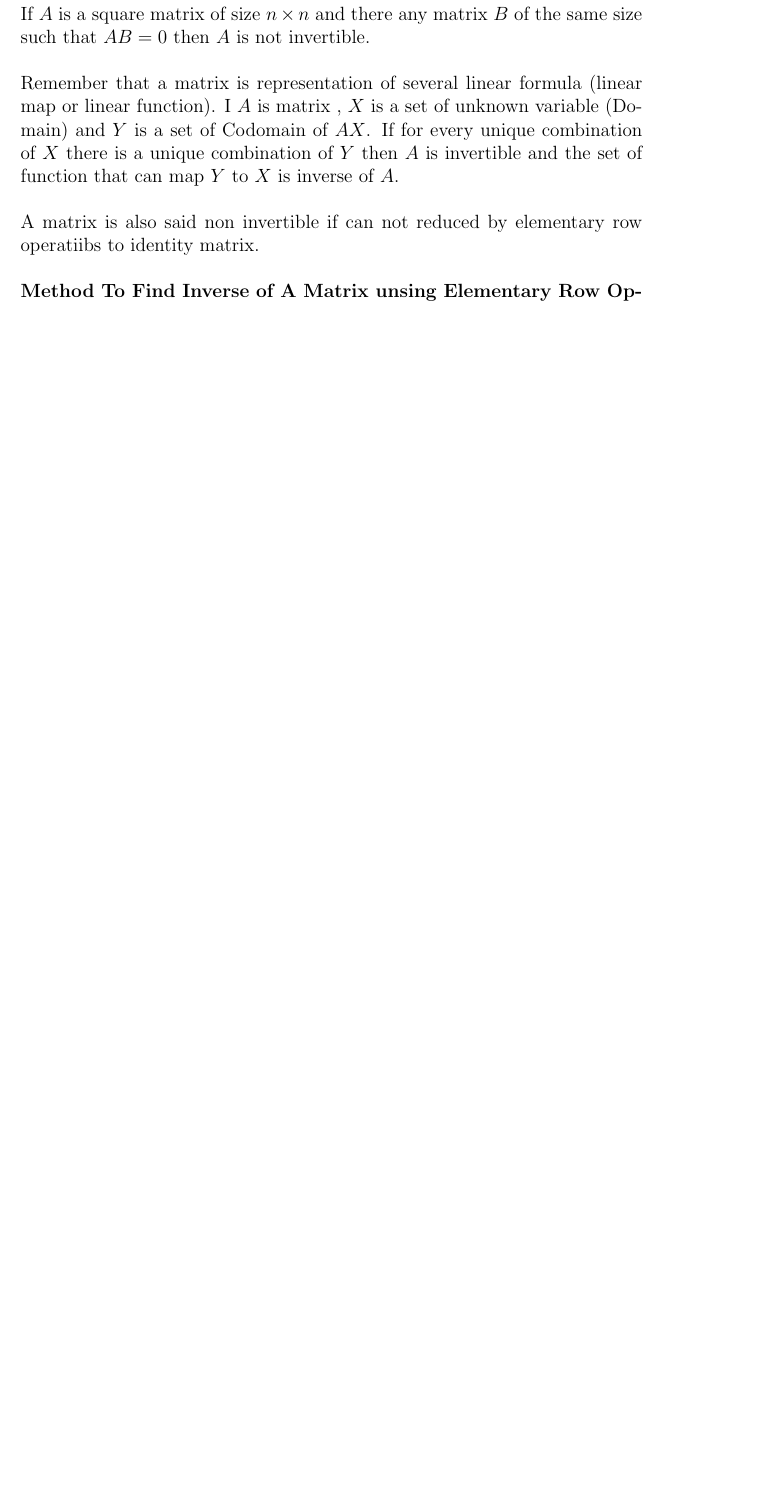
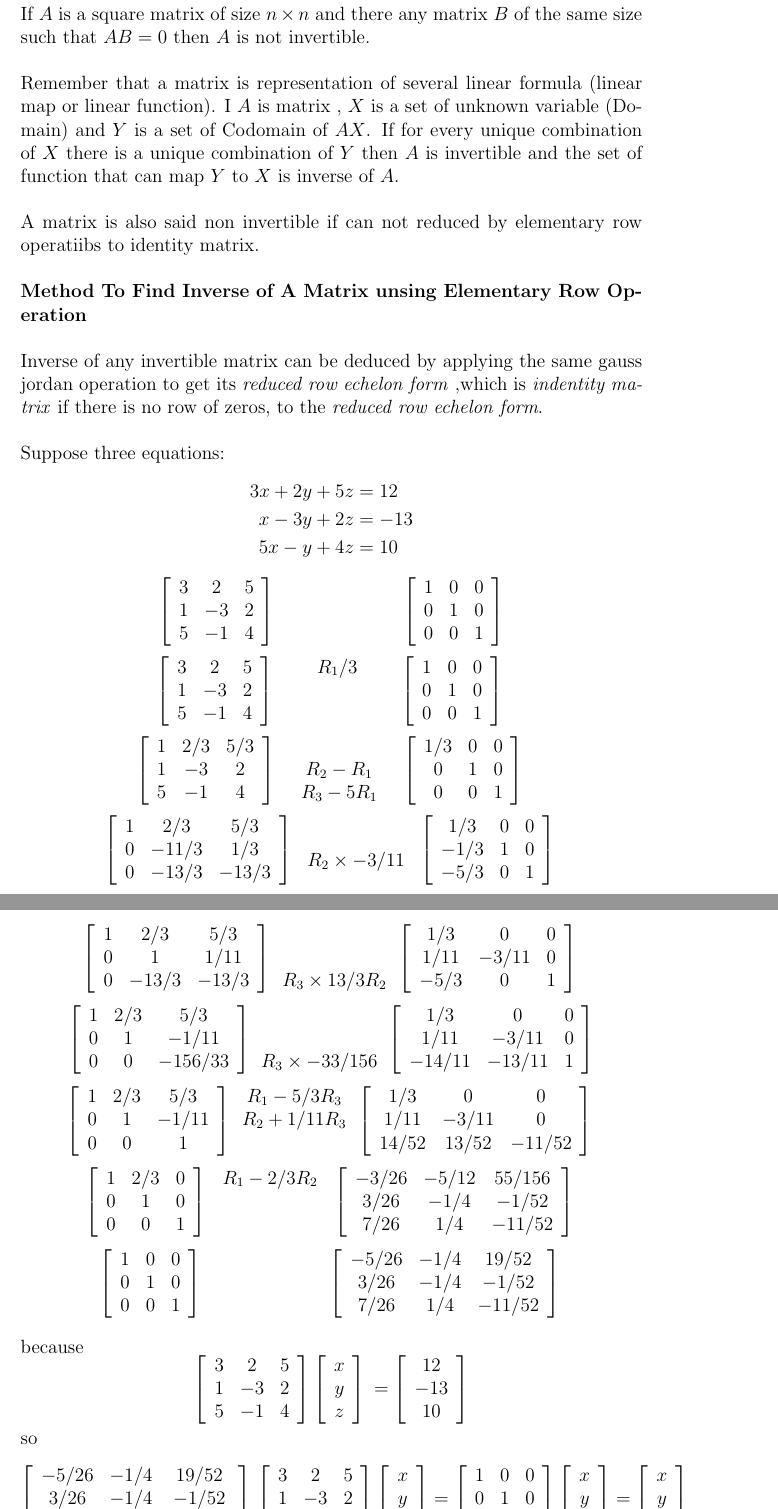
Before and after one commit to tjiptomangun/realistic_ray_tracing_doodle, a LaTeX document (notes/vectors.tex): part of page 14 of 15 before the commit and two parts of pages 14 and 15 of 16 after it, the two joined at a grey line, cut so that both start at the same text, the shorter picture padded with empty space. Compiled offline with pdfLaTeX.

Commit message:
(notes-inverse) : proof

```diff
--- a/notes/vectors.tex
+++ b/notes/vectors.tex
@@ -997,4 +997,325 @@ A matrix is also said non invertible if can not reduced by elementary row operat
 \\
 \\
 \textbf{Method To Find Inverse of A Matrix unsing Elementary Row Operation}
+%https://www.mathsisfun.com/algebra/matrix-inverse-row-operations-gauss-jordan.html
 \\
+\\
+Inverse of any invertible matrix can be deduced by applying the same gauss jordan operation
+to get its \textit{reduced row echelon form} ,which is \textit{indentity matrix}
+if there is no row of zeros,
+to the \textit{reduced row echelon form}.
+\\
+\\
+Suppose three equations:
+\begin{align*}
+3x + 2y + 5z &= 12\\
+x - 3y + 2z &= -13\\
+5x - y + 4z &= 10
+\end{align*}
+\[
+\left[{
+\begin{array}{ccc}
+3 & 2 & 5 \\
+1 & -3 & 2 \\
+5 & -1 & 4
+\end{array}
+}
+\right]
+\begin{array}{ccc}
+\ \ \ \ \ \ \ \ \ \ \ \ \ \ \ \ \  \\
+\ \ \ \ \ \ \ \ \ \ \ \ \ \ \ \ \  \\
+\ \ \ \ \ \ \ \ \ \ \ \ \ \ \ \ \
+\end{array}
+\left[{
+\begin{array}{ccc}
+1 & 0 & 0\\
+0 & 1 & 0\\
+0 & 0 & 1
+\end{array}
+}
+\right]
+\]
+\[
+\left[{
+\begin{array}{ccc}
+3 & 2 & 5 \\
+1 & -3 & 2 \\
+5 & -1 & 4
+\end{array}
+}
+\right]
+\begin{array}{ccc}
+R_1/3 \\
+\ \ \ \ \ \ \ \ \ \ \ \ \ \ \ \ \  \\
+\ \ \ \ \ \ \ \ \ \ \ \ \ \ \ \ \
+\end{array}
+\left[{
+\begin{array}{ccc}
+1 & 0 & 0\\
+0 & 1 & 0\\
+0 & 0 & 1
+\end{array}
+}
+\right]\\
+\]
+\[
+\left[{
+\begin{array}{ccc}
+%1 & \frac{2}{3} & \frac{5}{3} \\
+1 & 2/3 & 5/3 \\
+1 & -3 & 2 \\
+5 & -1 & 4
+\end{array}
+}
+\right]
+\begin{array}{ccc}
+\ \ \ \ \ \ \ \ \ \ \ \ \ \ \ \ \  \\
+R_2 - R_1 \\
+R_3 - 5R_1
+\end{array}
+\left[{
+\begin{array}{ccc}
+1/3 & 0 & 0\\
+0 & 1 & 0\\
+0 & 0 & 1
+\end{array}
+}
+\right]\\
+\]
+\[
+\left[{
+\begin{array}{ccc}
+1 & 2/3 & 5/3 \\
+0 & -11/3  & 1/3 \\
+0 & -13/3 & -13/3
+\end{array}
+}
+\right]
+\begin{array}{ccc}
+\ \ \ \ \ \ \ \ \ \ \ \ \ \ \ \ \  \\
+R_2 \times -3/11 \\
+\end{array}
+\left[{
+\begin{array}{ccc}
+1/3 & 0 & 0\\
+-1/3 & 1 & 0\\
+-5/3 & 0 & 1
+\end{array}
+}
+\right]\\
+\]
+\[
+\left[{
+\begin{array}{ccc}
+1 & 2/3 & 5/3 \\
+0 & 1  & 1/11 \\
+0 & -13/3 & -13/3
+\end{array}
+}
+\right]
+\begin{array}{ccc}
+\ \ \ \ \ \ \ \ \ \ \ \ \ \ \ \ \  \\
+\ \ \ \ \ \ \ \ \ \ \ \ \ \ \ \ \  \\
+R_3 \times 13/3R_2 \\
+\end{array}
+\left[{
+\begin{array}{ccc}
+1/3 & 0 & 0\\
+1/11 & -3/11 & 0\\
+-5/3 & 0 & 1
+\end{array}
+}
+\right]\\
+\]
+\[
+\left[{
+\begin{array}{ccc}
+1 & 2/3 & 5/3 \\
+0 & 1  & -1/11 \\
+0 & 0  & -156/33
+\end{array}
+}
+\right]
+\begin{array}{ccc}
+\ \ \ \ \ \ \ \ \ \ \ \ \ \ \ \ \  \\
+\ \ \ \ \ \ \ \ \ \ \ \ \ \ \ \ \  \\
+R_3 \times -33/156
+\end{array}
+\left[{
+\begin{array}{ccc}
+1/3 & 0 & 0\\
+1/11 & -3/11 & 0\\
+-14/11 & -13/11 & 1
+\end{array}
+}
+\right]
+\]
+\[
+\left[{
+\begin{array}{ccc}
+1 & 2/3 & 5/3 \\
+0 & 1  & -1/11 \\
+0 & 0  & 1
+\end{array}
+}
+\right]
+\begin{array}{ccc}
+R_1 - 5/3 R_3  \\
+R_2 + 1/11 R_3  \\
+\ \ \ \ \ \ \ \ \ \ \ \ \ \ \ \ \
+\end{array}
+\left[{
+\begin{array}{ccc}
+1/3 & 0 & 0\\
+1/11 & -3/11 & 0\\
+14/52 & 13/52 & -11/52
+\end{array}
+}
+\right]\\
+\]
+\[
+\left[{
+\begin{array}{ccc}
+1 & 2/3 & 0 \\
+0 & 1  & 0 \\
+0 & 0  & 1
+\end{array}
+}
+\right]
+\begin{array}{ccc}
+R_1 - 2/3 R_2 \\
+\ \ \ \ \ \ \ \ \ \ \ \ \ \ \ \ \  \\
+\ \ \ \ \ \ \ \ \ \ \ \ \ \ \ \ \
+\end{array}
+\left[{
+\begin{array}{ccc}
+-3/26 & -5/12 & 55/156\\
+3/26 & -1/4 & -1/52\\
+7/26 & 1/4 & -11/52
+\end{array}
+}
+\right]\\
+\]
+\[
+\left[{
+\begin{array}{ccc}
+1 & 0 & 0 \\
+0 & 1  & 0 \\
+0 & 0  & 1
+\end{array}
+}
+\right]
+\begin{array}{ccc}
+\ \ \ \ \ \ \ \ \ \ \ \ \ \ \ \ \  \\
+\ \ \ \ \ \ \ \ \ \ \ \ \ \ \ \ \  \\
+\ \ \ \ \ \ \ \ \ \ \ \ \ \ \ \ \
+\end{array}
+\left[{
+\begin{array}{ccc}
+-5/26 & -1/4 & 19/52\\
+3/26 & -1/4 & -1/52\\
+7/26 & 1/4 & -11/52
+\end{array}
+} \right]\\
+\]
+\\
+because
+\[
+\left[{
+\begin{array}{ccc}
+3 & 2 & 5 \\
+1 & -3  & 2\\
+5 & -1  & 4
+\end{array}
+} \right]
+\left[{
+\begin{array}{c}
+x \\
+y \\
+z
+\end{array}
+} \right]\\
+=
+\left[{
+\begin{array}{c}
+12 \\
+-13 \\
+10
+\end{array}
+} \right]
+\]
+so
+\[
+\left[{
+\begin{array}{ccc}
+-5/26 & -1/4 & 19/52\\
+3/26 & -1/4 & -1/52\\
+7/26 & 1/4 & -11/52
+\end{array}
+} \right]\\
+\left[{
+\begin{array}{ccc}
+3 & 2 & 5 \\
+1 & -3  & 2\\
+5 & -1  & 4
+\end{array}
+} \right]
+\left[{
+\begin{array}{c}
+x \\
+y \\
+z
+\end{array}
+} \right]
+=
+\left[{
+\begin{array}{ccc}
+1 & 0 & 0 \\
+0 & 1 & 0 \\
+0 & 0 & 1
+\end{array}
+} \right]
+\left[{
+\begin{array}{c}
+x \\
+y \\
+z
+\end{array}
+} \right]
+=
+\left[{
+\begin{array}{c}
+x \\
+y \\
+z
+\end{array}
+} \right]
+\]
+\[
+\left[{
+\begin{array}{ccc}
+-5/26 & -1/4 & 19/52\\
+3/26 & -1/4 & -1/52\\
+7/26 & 1/4 & -11/52
+\end{array}
+} \right]
+\left[{
+\begin{array}{ccc}
+3 & 2 & 5 \\
+1 & -3  & 2\\
+5 & -1  & 4
+\end{array}
+} \right]
+\left[{
+\begin{array}{c}
+x \\
+y \\
+z
+\end{array}
+} \right]\\
+=
+\left[{
+\begin{array}{ccc}
+-5/26 & -1/4 & 19/52\\
+3/26 & -1/4 & -1/52\\
+7/26 & 1/4 & -11/52
```
Also changed, not shown: notes/vectors.pdf, notes/vectors.tex (53 more changed lines), 1 other file.
